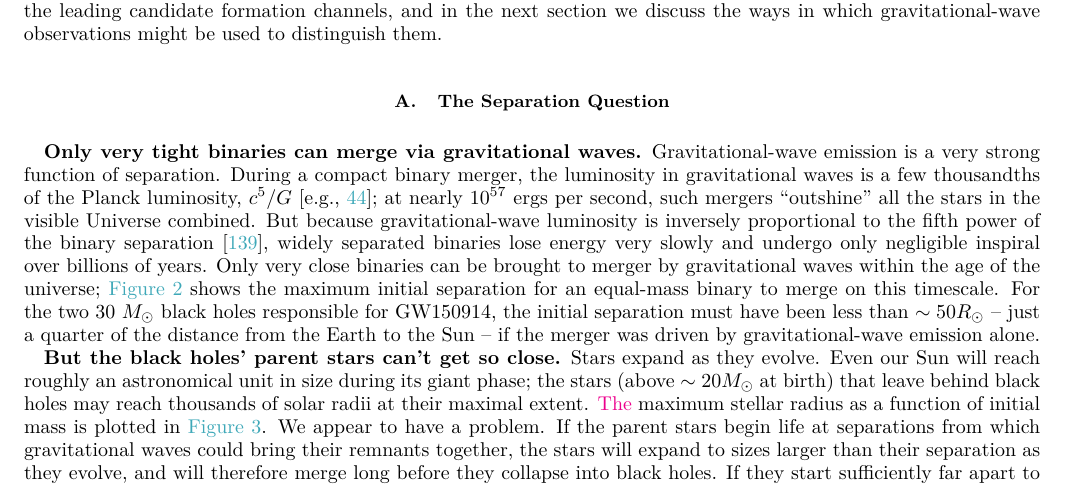
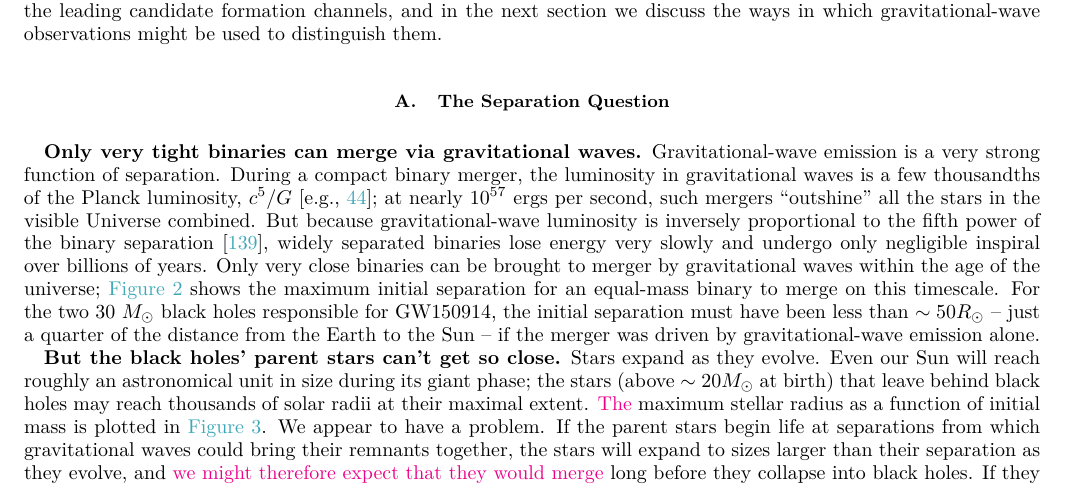
Before and after one commit to ilyamandel/RMP-BBH, a LaTeX paper (RMPreview.tex): part of page 5 of 23, cut so that both start at the same text. Compiled offline with pdfLaTeX.

Commit message:
Implementing one of Cole's comments.

```diff
--- a/RMPreview.tex
+++ b/RMPreview.tex
@@ -199,7 +199,7 @@ When the detection of GW150914 was first announced, many were surprised that it
 \textbf{Only very tight binaries can merge via gravitational waves.} Gravitational-wave emission is a very strong function of separation. During a compact binary merger, the luminosity in gravitational waves is a few thousandths of the Planck luminosity, $c^5/G$ \citep[e.g.,][]{Cardoso:2018}; at nearly $10^{57}$ ergs per second, such mergers ``outshine'' all the stars in the visible Universe combined. But because gravitational-wave luminosity is inversely proportional to the fifth power of the binary separation \citep{Peters:1964}, widely separated binaries lose energy very slowly and undergo only negligible inspiral over billions of years. Only very close binaries can be brought to merger by gravitational waves within the age of the universe; \autoref{fig:periapsis} shows the maximum initial separation for an equal-mass binary to merge on this timescale. For the two 30 $M_\odot$ black holes responsible for GW150914, the initial separation must have been less than $\sim 50 R_\odot$ -- just a quarter of the distance from the Earth to the Sun -- if the merger was driven by gravitational-wave emission alone.
 
 
-\textbf{But the black holes' parent stars can't get so close.} Stars expand as they evolve. Even our Sun will reach roughly an astronomical unit in size during its giant phase; the stars (above $\sim 20 M_\odot$  at birth) that leave behind black holes may reach thousands of solar radii at their maximal extent. \ilya{The} maximum stellar radius as a function of initial mass is plotted in \autoref{fig:Rmax}. We appear to have a problem. If the parent stars begin life at separations from which gravitational waves could bring their remnants together, the stars will expand to sizes larger than their separation as they evolve, and will therefore merge long before they collapse into black holes. If they start sufficiently far apart to avoid merger before collapse, their remnant binaries will take many millions of times the age of the universe to merge. In either case, no gravitational-wave sources would exist today.
+\textbf{But the black holes' parent stars can't get so close.} Stars expand as they evolve. Even our Sun will reach roughly an astronomical unit in size during its giant phase; the stars (above $\sim 20 M_\odot$  at birth) that leave behind black holes may reach thousands of solar radii at their maximal extent. \ilya{The} maximum stellar radius as a function of initial mass is plotted in \autoref{fig:Rmax}. We appear to have a problem. If the parent stars begin life at separations from which gravitational waves could bring their remnants together, the stars will expand to sizes larger than their separation as they evolve, and \ilya{we might therefore expect that they would merge} long before they collapse into black holes. If they start sufficiently far apart to avoid merger before collapse, their remnant binaries will take many millions of times the age of the universe to merge. In either case, no gravitational-wave sources would exist today.
 
 \textbf{The problem is already there at birth.} In fact, for reasonable models of wind-driven mass loss and mass loss during supernovae, even the initial stellar radii at the start of the main sequence are too large to fit into a binary that could merge within the age of the Universe just through gravitational-wave emission.  The black `Roche Lobe' curve in \autoref{fig:Rmax} shows the maximum size that a star could have in order to fit into a circular, merging equal-mass binary (see \autoref{fig:periapsis}).  This size is smaller than the zero-age main sequence radius for all stellar masses shown in the figure: the separation problem thus exists even without accounting for the exacerbating factors of stellar expansion or binary widening through mass loss.
 
```
